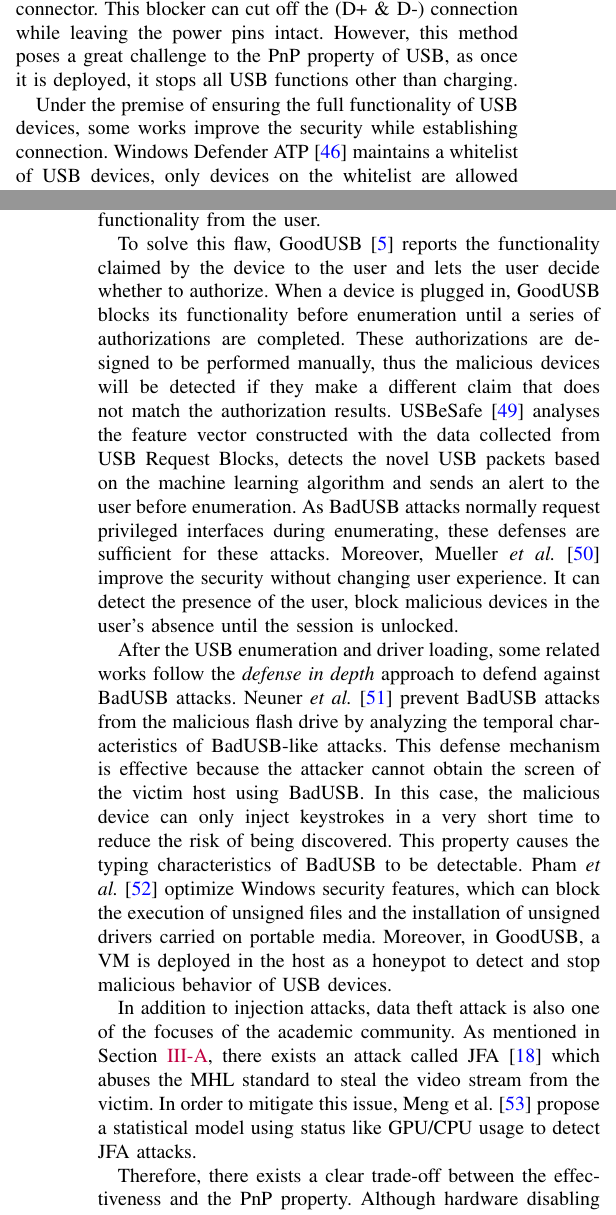
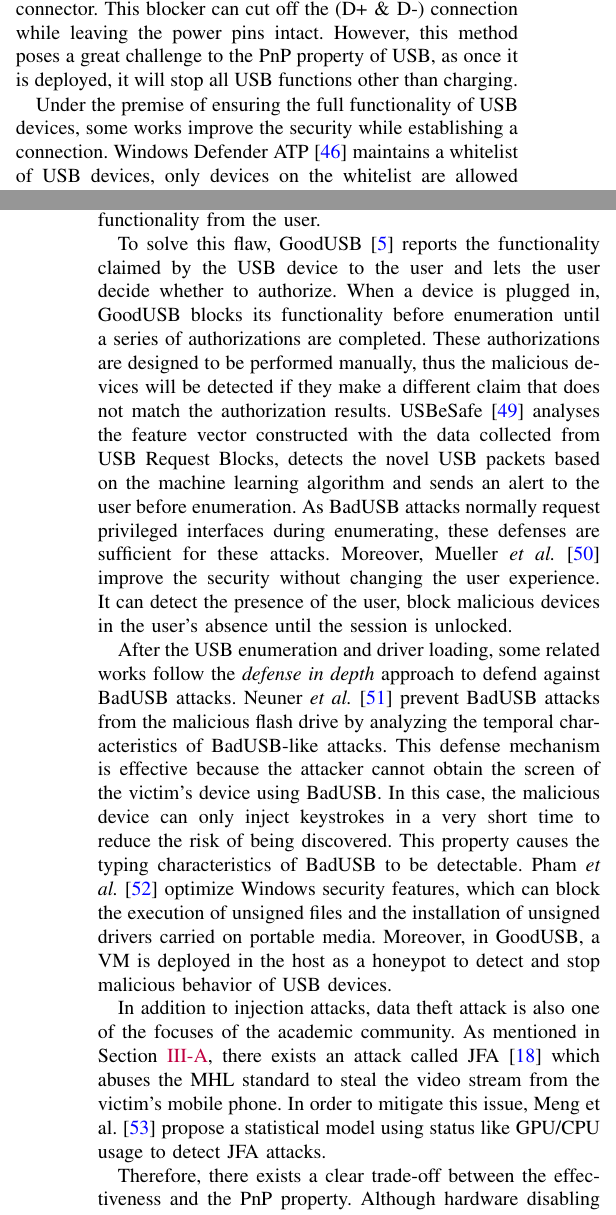
Before and after one commit to jwnhy/WOOT-BadUSB-C, a LaTeX paper (WOOT/BadUSBC.tex, which reads WOOT/Files/related_work.tex): two parts of the columns of pages 3 and 4 of 12, joined at a grey line, cut so that both start at the same text. Compiled offline with pdfLaTeX.

Commit message:
something

```diff
--- a/WOOT/Files/related_work.tex
+++ b/WOOT/Files/related_work.tex
@@ -87,10 +87,10 @@ be transferred via a \ac{USB} cable. Based
 on this fact, \ac{USB} Condom~\cite{Condom} is a hardware solution to block data
 channels by adding a blocker in the connector. This blocker can cut off the \mbox{(D+ \& D-)} connection while leaving the power pins intact. However, this method poses
 a great challenge to the \ac{PnP} property of \ac{USB}, as once it is deployed, it
-stops all \ac{USB} functions other than charging.
+will stop all \ac{USB} functions other than charging.
 
 Under the premise of ensuring the full functionality of \ac{USB} devices, some works
-improve the security while establishing connection. Windows Defender
+improve the security while establishing a connection. Windows Defender
 ATP~\cite{windenfenderwhite} maintains a whitelist of \ac{USB} devices, only devices
 on the whitelist are allowed to communicate with the host. This prevents all
 potential attacks from untrusted devices, however, this requires users to have a
@@ -106,7 +106,7 @@ relies on the rich experience of administrators to build a whitelist. However, s
 modified \ac{USB} devices may hide their real functionality from the user.
 
 To solve this flaw, GoodUSB~\cite{tian2015defending} reports the functionality claimed
-by the device to the user and lets the user decide whether to authorize. When a device
+by the \ac{USB} device to the user and lets the user decide whether to authorize. When a device
 is plugged in, GoodUSB blocks its functionality before enumeration until a
 series of authorizations are completed. These authorizations are designed to be
 performed manually, thus the malicious devices will be detected if they make a different claim
@@ -116,14 +116,14 @@ feature vector constructed with the data collected from USB Request Blocks,
 detects the novel \ac{USB} packets based on the machine learning algorithm and sends
 an alert to the user before enumeration. As BadUSB attacks normally request privileged
 interfaces during enumerating, these defenses are sufficient for these attacks.
-Moreover, Mueller \emph{et al.}~\cite{MuellerZN19} improve the security without changing user experience. It can detect the presence of the user, block malicious devices in the user's absence until the session is unlocked.
+Moreover, Mueller \emph{et al.}~\cite{MuellerZN19} improve the security without changing the user experience. It can detect the presence of the user, block malicious devices in the user's absence until the session is unlocked.
 
 
 After the \ac{USB} enumeration and driver loading, some related works follow the \textit{defense in depth} approach to defend against BadUSB attacks.
 Neuner \emph{et al.}~\cite{neuner2018usblock}
 prevent BadUSB attacks from the malicious flash drive by analyzing
 the temporal characteristics of BadUSB-like attacks. This defense mechanism is
-effective because the attacker cannot obtain the screen of the victim host using
+effective because the attacker cannot obtain the screen of the victim's device using
 BadUSB. In this case, the malicious device can only inject keystrokes in a very
 short time to reduce the risk of being discovered.
 This property causes the
@@ -135,13 +135,13 @@ a honeypot to detect and stop malicious behavior of \ac{USB} devices.
 In addition to injection attacks, data theft attack is also one of the focuses
 of the academic community. As mentioned in Section~\ref{subsec:usb_attack}, there
 exists an attack called \ac{JFA}~\cite{JFC} which abuses the \ac{MHL}
-standard to steal the video stream from the victim. In order to mitigate this
+standard to steal the video stream from the victim's mobile phone. In order to mitigate this
 issue, Meng et al.~\cite{meng2018252} propose a statistical model using status
 like GPU/CPU usage to detect \ac{JFA} attacks.
 
 Therefore, there exists a clear trade-off between the effectiveness and the
 \ac{PnP} property. Although hardware disabling solutions like \ac{USB} Condom
-achieves almost absolute security, the functionality of \ac{USB} is sacrificed.
+achieve almost absolute security, the functionality of \ac{USB} is sacrificed.
 Other solutions like whitelist are either bypassable or insufficient
 under certain scenarios. Vendors may sacrifice complete security to
 improve usability, which allows attackers to take advantage of.
```
Also changed, not shown: WOOT/Files/badusb.tex (+1 -1 lines).
